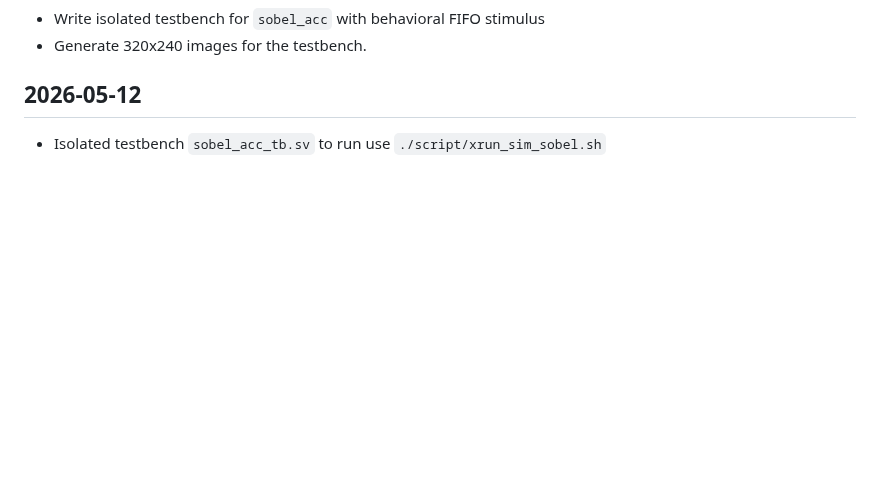
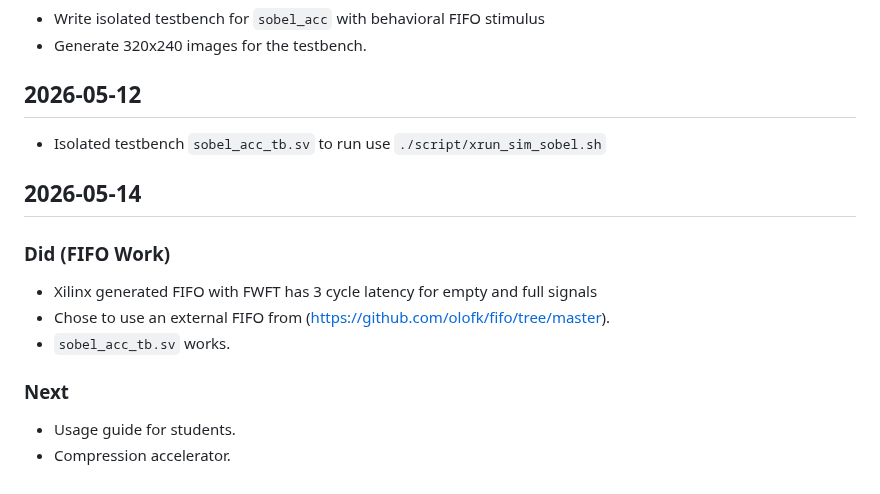
Before and after one commit to ktu-proto-lab/MLAB_MCU_edu, a Markdown page: doc/sobel_work_journal.md, the part around one of its changes. GitHub-like rendering; blank space fills up the shorter version.

```diff
--- a/doc/sobel_work_journal.md
+++ b/doc/sobel_work_journal.md
@@ -40,3 +64,13 @@
 ## 2026-05-12
 
 - Isolated testbench `sobel_acc_tb.sv` to run use `./script/xrun_sim_sobel.sh`
+
+## 2026-05-14
+### Did (FIFO Work)
+- Xilinx generated FIFO with FWFT has 3 cycle latency for empty and full signals
+- Chose to use an external FIFO from (https://github.com/olofk/fifo/tree/master).
+- `sobel_acc_tb.sv` works.
+
+### Next
+- Usage guide for students.
+- Compression accelerator.
```
Also changed, not shown: other parts of doc/sobel_work_journal.md (+25 -1 lines), doc/figures/fifo_empty_wave.png (added), doc/figures/fifo_full_wave.png (added), 14 other files.
